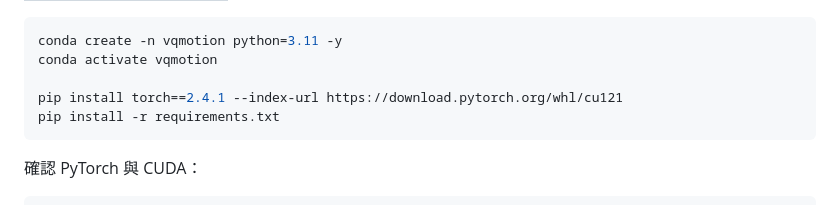
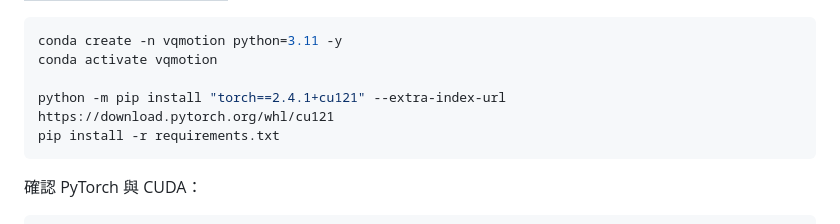
Before and after one commit to suirenjiruka/VQ-MUSE-Master-s-Thesis-, a Markdown page: README.md, the part around the change. Rendered like a GitHub page.

````diff
--- a/README.md
+++ b/README.md
@@ -54,7 +54,7 @@ cd VQMotion
 conda create -n vqmotion python=3.11 -y
 conda activate vqmotion
 
-pip install torch==2.4.1 --index-url https://download.pytorch.org/whl/cu121
+python -m pip install "torch==2.4.1+cu121" --extra-index-url https://download.pytorch.org/whl/cu121
 pip install -r requirements.txt
 ```
 
````
